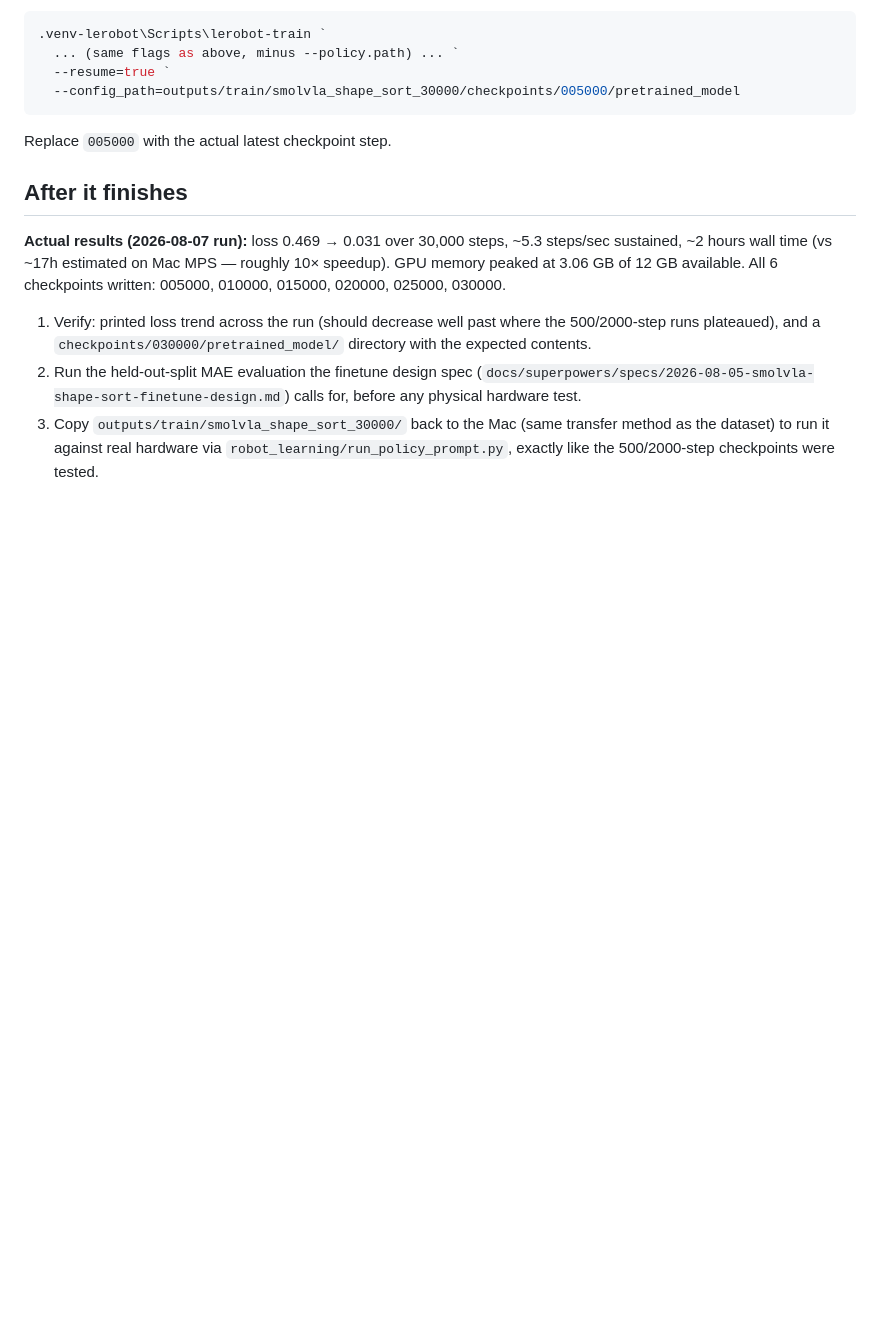
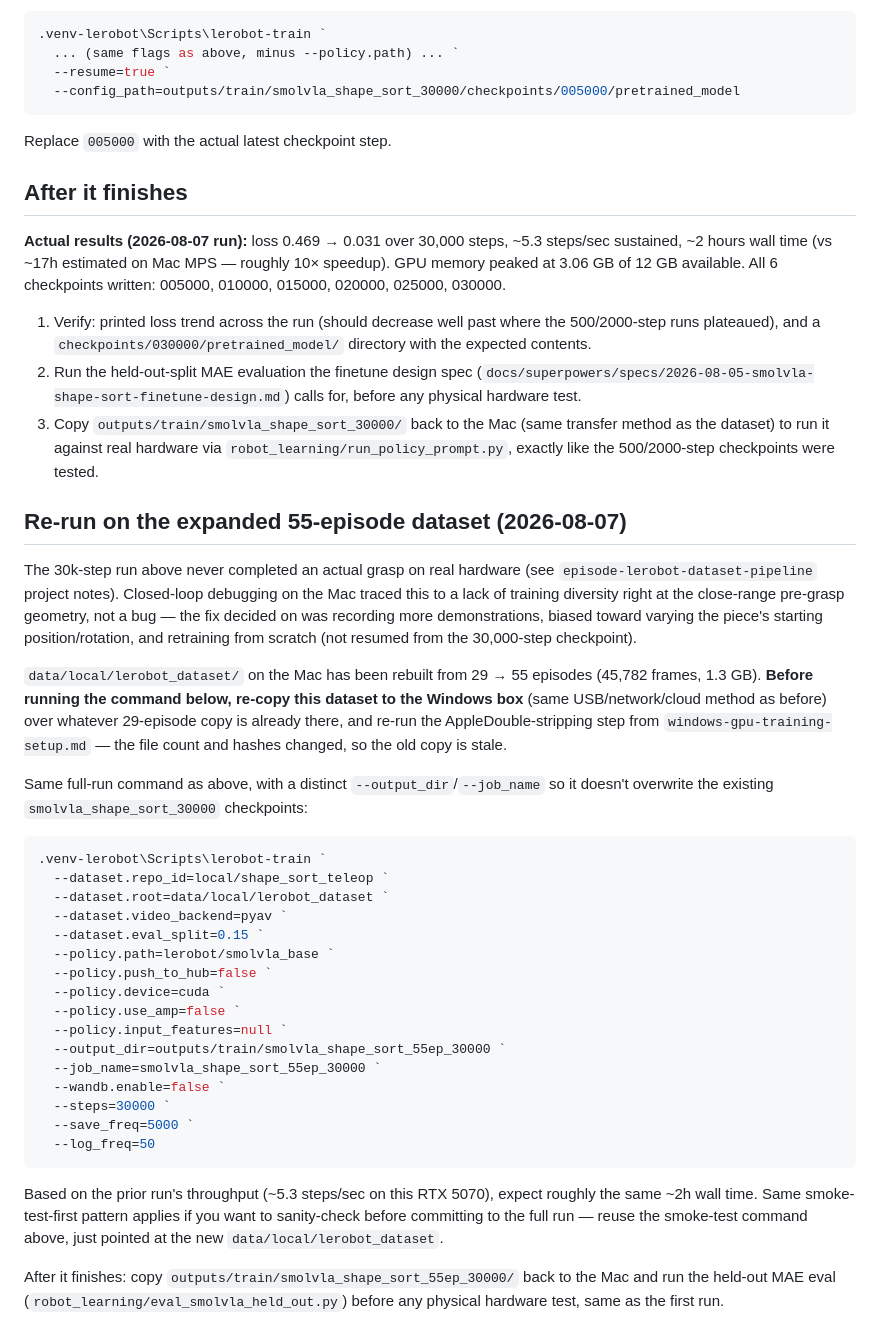
Before and after one commit to alex-lemberger/so-arm100-robot-controlle, a Markdown page: so-arm100/docs/windows-gpu-training-run.md, the part around the change. GitHub-like rendering; blank space fills up the shorter version.

Commit message:
docs: add Windows GPU re-run instructions for 55-episode dataset
Dataset grew from 29 to 55 episodes after curating today's newly recorded
demonstrations; the 30k-step run needs to be redone from scratch on the
expanded data since the original checkpoint never completed a grasp.

````diff
--- a/so-arm100/docs/windows-gpu-training-run.md
+++ b/so-arm100/docs/windows-gpu-training-run.md
@@ -123,3 +123,53 @@ All 6 checkpoints written: 005000, 010000, 015000, 020000, 025000, 030000.
    transfer method as the dataset) to run it against real hardware via
    `robot_learning/run_policy_prompt.py`, exactly like the 500/2000-step
    checkpoints were tested.
+
+## Re-run on the expanded 55-episode dataset (2026-08-07)
+
+The 30k-step run above never completed an actual grasp on real hardware
+(see `episode-lerobot-dataset-pipeline` project notes). Closed-loop
+debugging on the Mac traced this to a lack of training diversity right at
+the close-range pre-grasp geometry, not a bug — the fix decided on was
+recording more demonstrations, biased toward varying the piece's starting
+position/rotation, and retraining from scratch (not resumed from the
+30,000-step checkpoint).
+
+`data/local/lerobot_dataset/` on the Mac has been rebuilt from 29 → 55
+episodes (45,782 frames, 1.3 GB). **Before running the command below,
+re-copy this dataset to the Windows box** (same USB/network/cloud method as
+before) over whatever 29-episode copy is already there, and re-run the
+AppleDouble-stripping step from `windows-gpu-training-setup.md` — the file
+count and hashes changed, so the old copy is stale.
+
+Same full-run command as above, with a distinct `--output_dir`/`--job_name`
+so it doesn't overwrite the existing `smolvla_shape_sort_30000` checkpoints:
+
+```powershell
+.venv-lerobot\Scripts\lerobot-train `
+  --dataset.repo_id=local/shape_sort_teleop `
+  --dataset.root=data/local/lerobot_dataset `
+  --dataset.video_backend=pyav `
+  --dataset.eval_split=0.15 `
+  --policy.path=lerobot/smolvla_base `
+  --policy.push_to_hub=false `
+  --policy.device=cuda `
+  --policy.use_amp=false `
+  --policy.input_features=null `
+  --output_dir=outputs/train/smolvla_shape_sort_55ep_30000 `
+  --job_name=smolvla_shape_sort_55ep_30000 `
+  --wandb.enable=false `
+  --steps=30000 `
+  --save_freq=5000 `
+  --log_freq=50
+```
+
+Based on the prior run's throughput (~5.3 steps/sec on this RTX 5070),
+expect roughly the same ~2h wall time. Same smoke-test-first pattern
+applies if you want to sanity-check before committing to the full run —
+reuse the smoke-test command above, just pointed at the new
+`data/local/lerobot_dataset`.
+
+After it finishes: copy `outputs/train/smolvla_shape_sort_55ep_30000/` back
+to the Mac and run the held-out MAE eval
+(`robot_learning/eval_smolvla_held_out.py`) before any physical hardware
+test, same as the first run.
````
